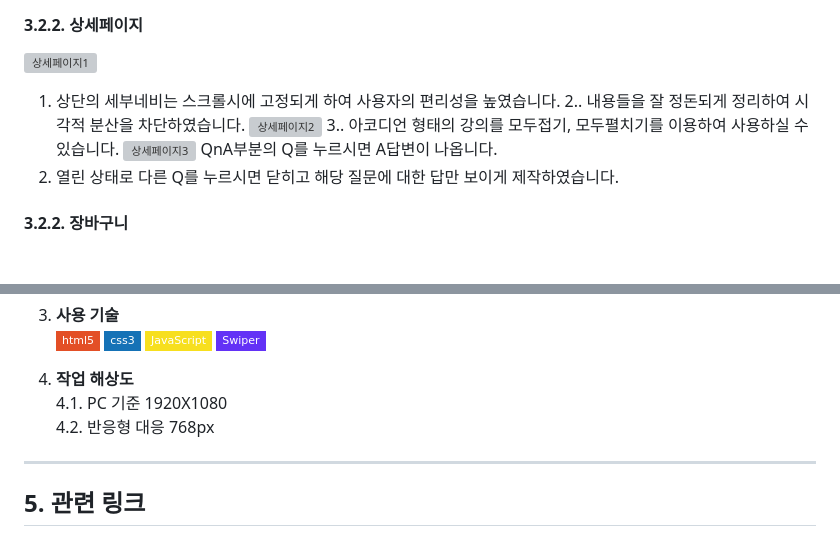
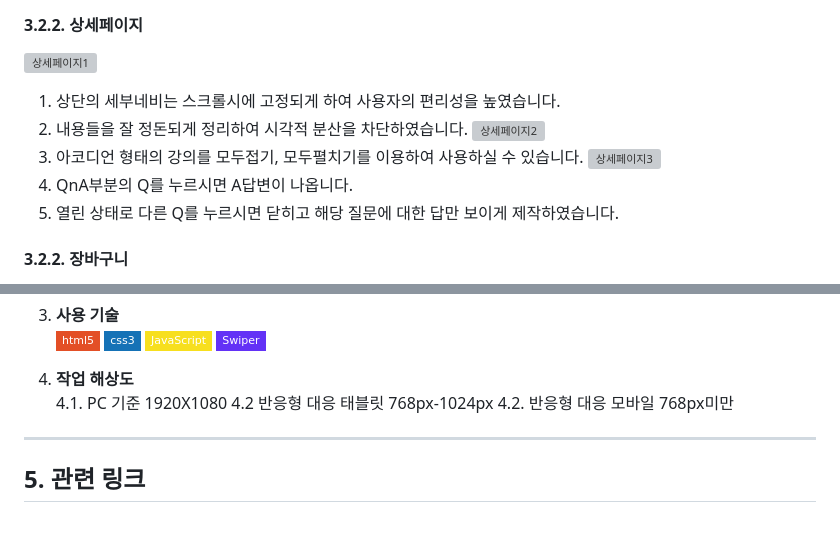
Before and after one commit to young0234/Inflearn, a Markdown page: README.md, 2 parts joined by grey strips. GitHub-like rendering; badges without logos; grey boxes are pictures that could not be loaded.

```diff
--- a/README.md
+++ b/README.md
@@ -148,11 +148,11 @@
 #### 3.2.2. 상세페이지
 ![상세페이지1](https://github.com/user-attachments/assets/6d3c43ee-4468-4770-847b-305c1afb50e7)
 1. 상단의 세부네비는 스크롤시에 고정되게 하여 사용자의 편리성을 높였습니다.
-2.. 내용들을 잘 정돈되게 정리하여 시각적 분산을 차단하였습니다.
+2. 내용들을 잘 정돈되게 정리하여 시각적 분산을 차단하였습니다.
 ![상세페이지2](https://github.com/user-attachments/assets/d5e4787a-910f-4382-8136-9e639accd67d)
-3.. 아코디언 형태의 강의를 모두접기, 모두펼치기를 이용하여 사용하실 수 있습니다.
+3. 아코디언 형태의 강의를 모두접기, 모두펼치기를 이용하여 사용하실 수 있습니다.
 ![상세페이지3](https://github.com/user-attachments/assets/7ec15cc9-af8b-431e-9a81-abf6cebd17cf)
- QnA부분의 Q를 누르시면 A답변이 나옵니다.
+4. QnA부분의 Q를 누르시면 A답변이 나옵니다.
 5. 열린 상태로 다른 Q를 누르시면 닫히고 해당 질문에 대한 답만 보이게 제작하였습니다.
 
 </br>
@@ -184,7 +184,8 @@
 
 4.  **작업 해상도**
     4.1.  PC 기준 1920X1080
-    4.2.  반응형 대응 768px
+    4.2   반응형 대응 태블릿 768px-1024px
+    4.2.  반응형 대응 모바일 768px미만
 
 </br>
 </br>
```
